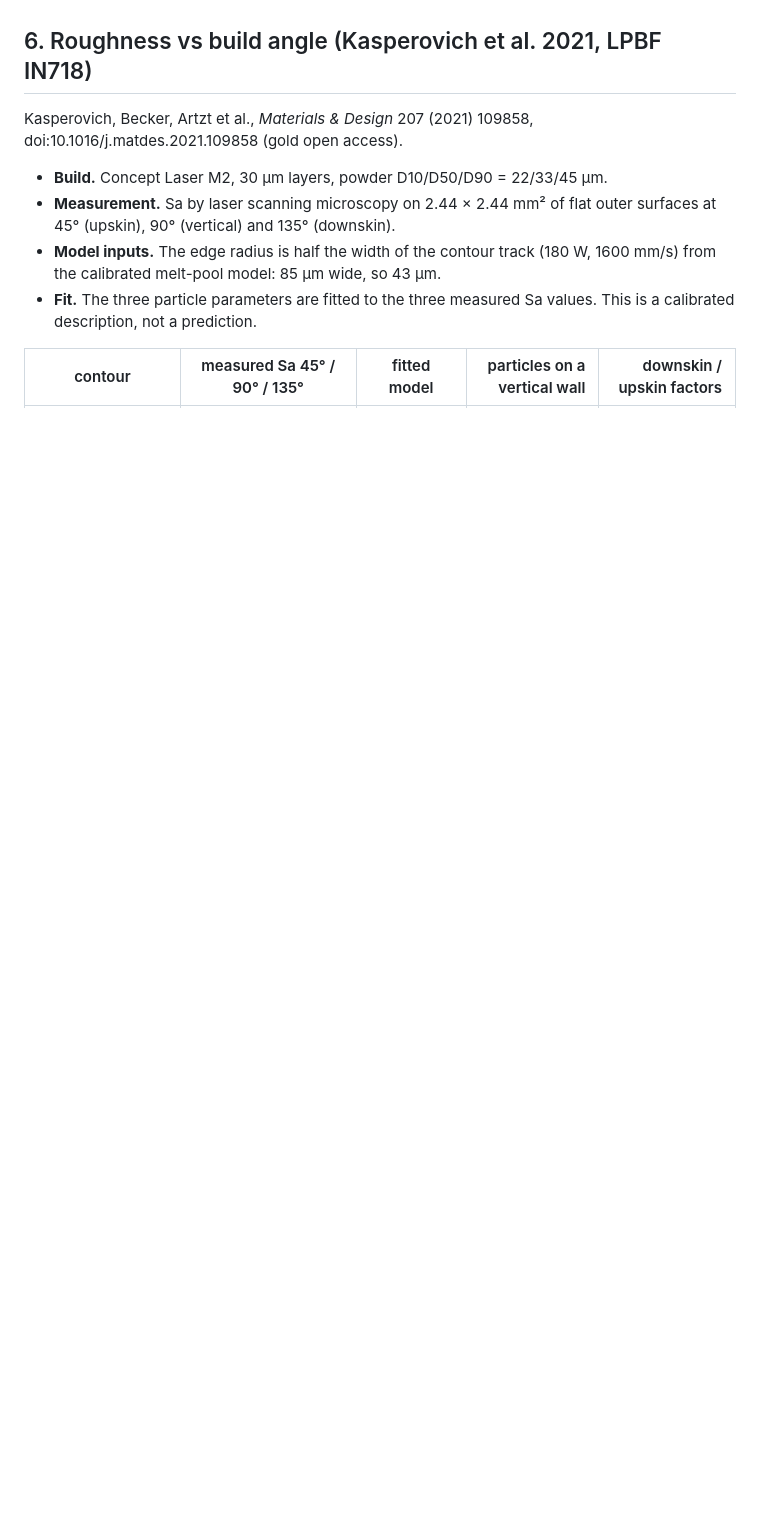
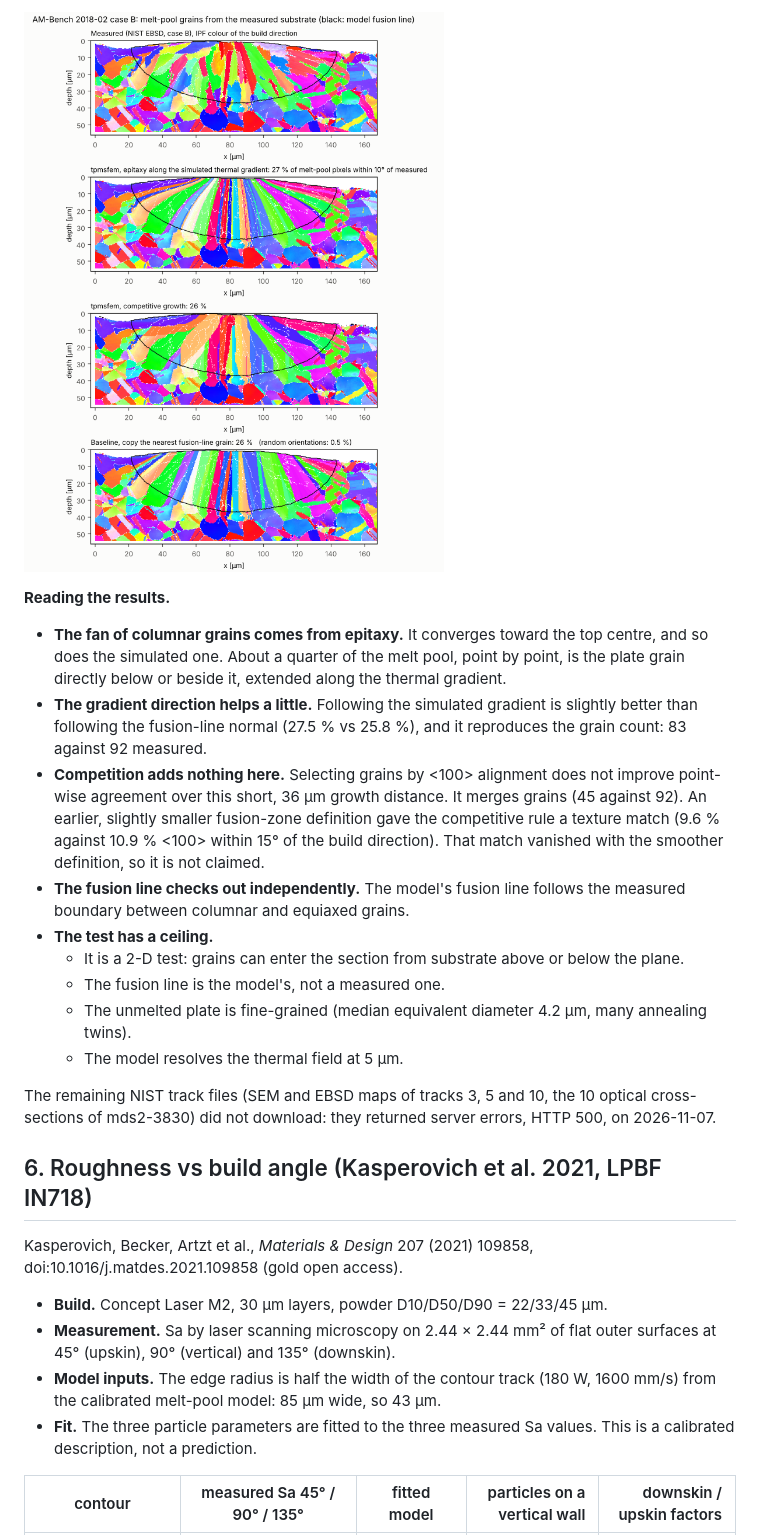
Before and after one commit to kAbdleghafar/FE_TPMS, a Markdown page: docs/process_models.md, the part around one of its changes. Rendered like a GitHub page; pictures changed too: docs/img/ebsd_caseB_regrowth.png (added); blank space fills up the shorter version.

```diff
--- a/docs/process_models.md
+++ b/docs/process_models.md
@@ -161,3 +190,29 @@ needs the NIST EBSD/SEM files or the user's own micrographs.
+![EBSD regrowth](img/ebsd_caseB_regrowth.png)
+
+**Reading the results.**
+* **The fan of columnar grains comes from epitaxy.** It converges toward the top centre, and
+  so does the simulated one. About a quarter of the melt pool, point by point, is the plate
+  grain directly below or beside it, extended along the thermal gradient.
+* **The gradient direction helps a little.** Following the simulated gradient is slightly
+  better than following the fusion-line normal (27.5 % vs 25.8 %), and it reproduces the
+  grain count: 83 against 92 measured.
+* **Competition adds nothing here.** Selecting grains by <100> alignment does not improve
+  point-wise agreement over this short, 36 µm growth distance. It merges grains (45 against
+  92). An earlier, slightly smaller fusion-zone definition gave the competitive rule a texture
+  match (9.6 % against 10.9 % <100> within 15° of the build direction). That match vanished
+  with the smoother definition, so it is not claimed.
+* **The fusion line checks out independently.** The model's fusion line follows the
+  measured boundary between columnar and equiaxed grains.
+* **The test has a ceiling.**
+  * It is a 2-D test: grains can enter the section from substrate above or below the plane.
+  * The fusion line is the model's, not a measured one.
+  * The unmelted plate is fine-grained (median equivalent diameter 4.2 µm, many annealing
+    twins).
+  * The model resolves the thermal field at 5 µm.
+
+The remaining NIST track files (SEM and EBSD maps of tracks 3, 5 and 10, the 10 optical
+cross-sections of mds2-3830) did not download: they returned server errors, HTTP 500, on
+2026-11-07.
 
 ## 6. Roughness vs build angle (Kasperovich et al. 2021, LPBF IN718)
 
```
Also changed, not shown: other parts of docs/process_models.md (+34 -5 lines), README.md (+3 -0 lines), docs/roadmap.md (+3 -1 lines), 5 other files.
